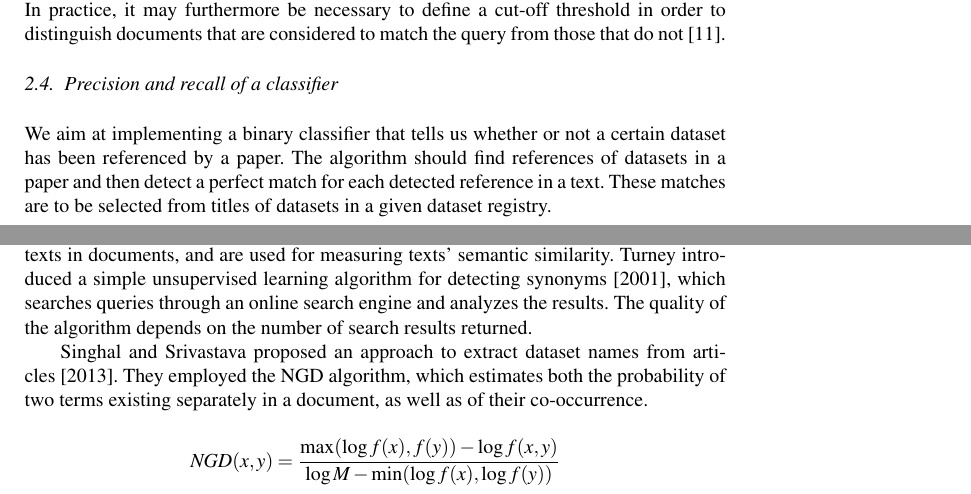
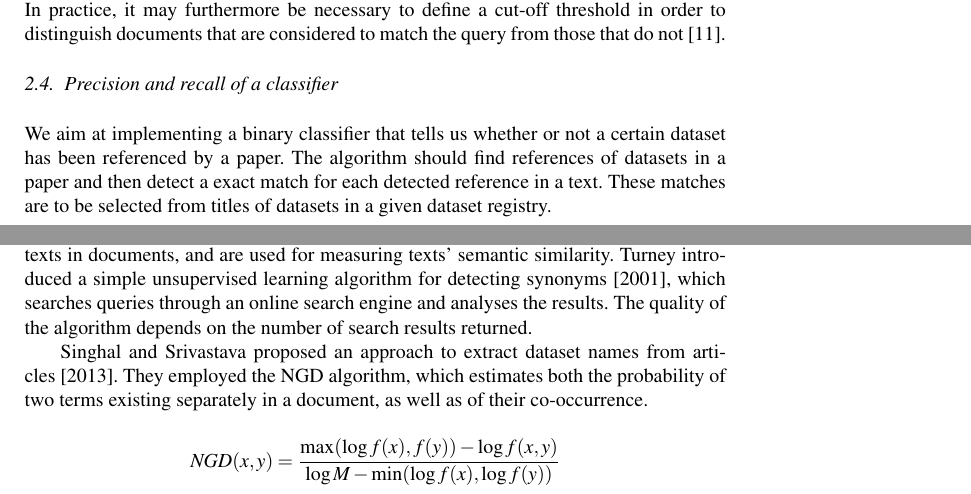
Before and after one commit to OSCOSS/Dataset_Detcter, a LaTeX document (IOS-journal/ios-book-article.tex): two parts of pages 7 and 8 of 20, joined at a grey line, cut so that both start at the same text. Compiled offline with pdfLaTeX.

Commit message:
minor changes

```diff
--- a/IOS-journal/ios-book-article.tex
+++ b/IOS-journal/ios-book-article.tex
@@ -278,7 +278,7 @@ In practice, it may furthermore be necessary to define a cut-off threshold in or
 \subsection{Precision and recall of a classifier}
 \label{sec:precision-recall}
 We aim at implementing a binary classifier that tells us whether or not a certain dataset has been referenced by a paper.
-The algorithm should find references of datasets in a paper and then detect a perfect match for each detected reference in a text.
+The algorithm should find references of datasets in a paper and then detect a exact match for each detected reference in a text.
 These matches are to be selected from titles of datasets in a given dataset registry.
 
 Evaluation metrics such as \emph{precision and recall} determine the reliability of binary classifiers.
@@ -310,12 +310,13 @@ The accuracy of algorithms based on such similarity measures can be improved by
 \subsection{Corpus and Web based methods}
 Corpus and Web based methods often use information about the co-occurrence of two texts in documents, and are used for measuring texts' semantic similarity.
 %<newpart_16
-\citeauthor{Turney2001} introduced a simple unsupervised learning algorithm for detecting synonyms~\citeyearpar{Turney2001}, which searches queries through an online search engine and analyzes the results.
+\citeauthor{Turney2001} introduced a simple unsupervised learning algorithm for detecting synonyms~\citeyearpar{Turney2001}, which searches queries through an online search engine and analyses the results.
 The quality of the algorithm depends on the number of search results returned.
 %newpart_16>
 
 \citeauthor{sighal2013} proposed an approach to extract dataset names from articles~\citeyearpar{sighal2013}.
-They employed the NGD algorithm, which estimates both the probability of two terms existing separately in a document, as well as of their co-occurrence.
+They employed the NGD %todo BG: normalized google distance?
+algorithm, which estimates both the probability of two terms existing separately in a document, as well as of their co-occurrence.
 %<newpart_17
 \begin{align*}
 	\mathit{NGD}(x,y)=\frac{\max(\log f(x),f(y))-\log f(x,y)}{\log M -\min(\log f(x),\log f(y))}
```
